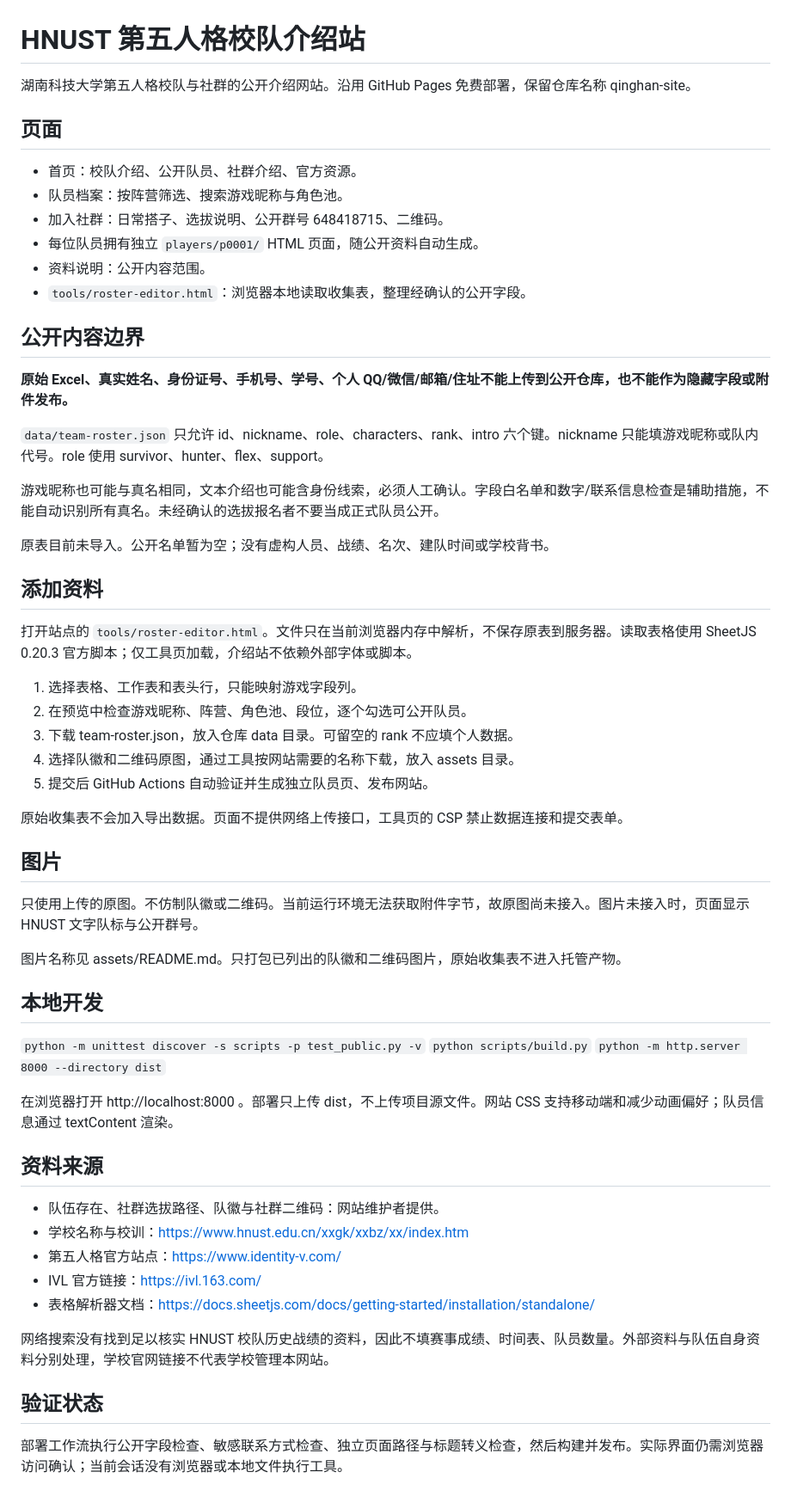
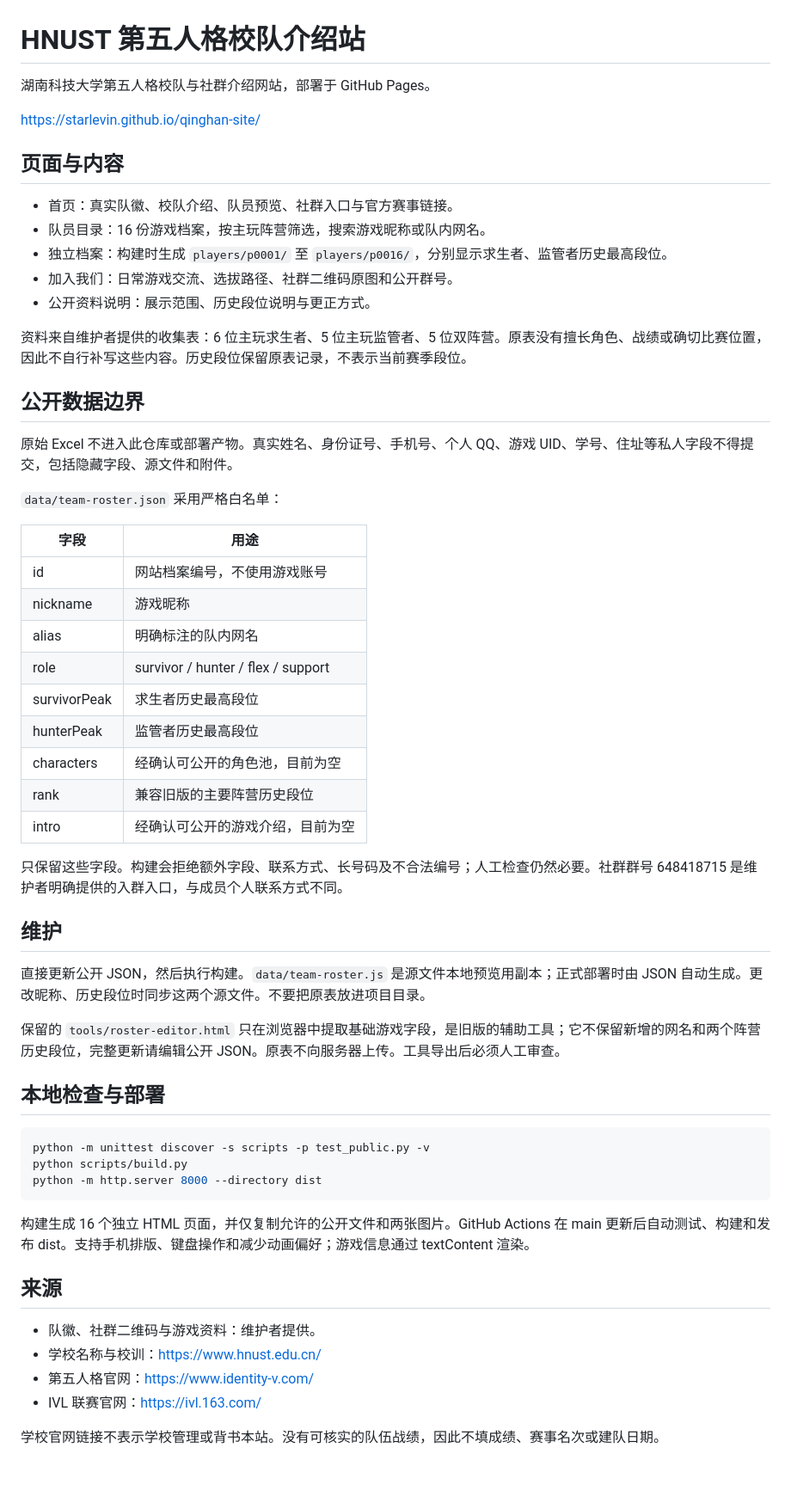
Before and after one commit to Starlevin/HNUSTidentify5-site, a Markdown page: README.md, the part around the change. Shown at 86% size. Drawn GitHub-style.

Commit message:
feat: rebuild team identity with original assets and 16 private-field-free player profiles

````diff
--- a/README.md
+++ b/README.md
@@ -1,62 +1,60 @@
 # HNUST 第五人格校队介绍站
 
-湖南科技大学第五人格校队与社群的公开介绍网站。沿用 GitHub Pages 免费部署，保留仓库名称 qinghan-site。
+湖南科技大学第五人格校队与社群介绍网站，部署于 GitHub Pages。
 
-## 页面
+https://starlevin.github.io/qinghan-site/
 
-- 首页：校队介绍、公开队员、社群介绍、官方资源。
-- 队员档案：按阵营筛选、搜索游戏昵称与角色池。
-- 加入社群：日常搭子、选拔说明、公开群号 648418715、二维码。
-- 每位队员拥有独立 `players/p0001/` HTML 页面，随公开资料自动生成。
-- 资料说明：公开内容范围。
-- `tools/roster-editor.html`：浏览器本地读取收集表，整理经确认的公开字段。
+## 页面与内容
 
-## 公开内容边界
+- 首页：真实队徽、校队介绍、队员预览、社群入口与官方赛事链接。
+- 队员目录：16 份游戏档案，按主玩阵营筛选，搜索游戏昵称或队内网名。
+- 独立档案：构建时生成 `players/p0001/` 至 `players/p0016/`，分别显示求生者、监管者历史最高段位。
+- 加入我们：日常游戏交流、选拔路径、社群二维码原图和公开群号。
+- 公开资料说明：展示范围、历史段位说明与更正方式。
 
-**原始 Excel、真实姓名、身份证号、手机号、学号、个人 QQ/微信/邮箱/住址不能上传到公开仓库，也不能作为隐藏字段或附件发布。**
+资料来自维护者提供的收集表：6 位主玩求生者、5 位主玩监管者、5 位双阵营。原表没有擅长角色、战绩或确切比赛位置，因此不自行补写这些内容。历史段位保留原表记录，不表示当前赛季段位。
 
-`data/team-roster.json` 只允许 id、nickname、role、characters、rank、intro 六个键。nickname 只能填游戏昵称或队内代号。role 使用 survivor、hunter、flex、support。
+## 公开数据边界
 
-游戏昵称也可能与真名相同，文本介绍也可能含身份线索，必须人工确认。字段白名单和数字/联系信息检查是辅助措施，不能自动识别所有真名。未经确认的选拔报名者不要当成正式队员公开。
+原始 Excel 不进入此仓库或部署产物。真实姓名、身份证号、手机号、个人 QQ、游戏 UID、学号、住址等私人字段不得提交，包括隐藏字段、源文件和附件。
 
-原表目前未导入。公开名单暂为空；没有虚构人员、战绩、名次、建队时间或学校背书。
+`data/team-roster.json` 采用严格白名单：
 
-## 添加资料
+| 字段 | 用途 |
+| --- | --- |
+| id | 网站档案编号，不使用游戏账号 |
+| nickname | 游戏昵称 |
+| alias | 明确标注的队内网名 |
+| role | survivor / hunter / flex / support |
+| survivorPeak | 求生者历史最高段位 |
+| hunterPeak | 监管者历史最高段位 |
+| characters | 经确认可公开的角色池，目前为空 |
+| rank | 兼容旧版的主要阵营历史段位 |
+| intro | 经确认可公开的游戏介绍，目前为空 |
 
-打开站点的 `tools/roster-editor.html`。文件只在当前浏览器内存中解析，不保存原表到服务器。读取表格使用 SheetJS 0.20.3 官方脚本；仅工具页加载，介绍站不依赖外部字体或脚本。
+只保留这些字段。构建会拒绝额外字段、联系方式、长号码及不合法编号；人工检查仍然必要。社群群号 648418715 是维护者明确提供的入群入口，与成员个人联系方式不同。
 
-1. 选择表格、工作表和表头行，只能映射游戏字段列。
-2. 在预览中检查游戏昵称、阵营、角色池、段位，逐个勾选可公开队员。
-3. 下载 team-roster.json，放入仓库 data 目录。可留空的 rank 不应填个人数据。
-4. 选择队徽和二维码原图，通过工具按网站需要的名称下载，放入 assets 目录。
-5. 提交后 GitHub Actions 自动验证并生成独立队员页、发布网站。
+## 维护
 
-原始收集表不会加入导出数据。页面不提供网络上传接口，工具页的 CSP 禁止数据连接和提交表单。
+直接更新公开 JSON，然后执行构建。`data/team-roster.js` 是源文件本地预览用副本；正式部署时由 JSON 自动生成。更改昵称、历史段位时同步这两个源文件。不要把原表放进项目目录。
 
-## 图片
+保留的 `tools/roster-editor.html` 只在浏览器中提取基础游戏字段，是旧版的辅助工具；它不保留新增的网名和两个阵营历史段位，完整更新请编辑公开 JSON。原表不向服务器上传。工具导出后必须人工审查。
 
-只使用上传的原图。不仿制队徽或二维码。当前运行环境无法获取附件字节，故原图尚未接入。图片未接入时，页面显示 HNUST 文字队标与公开群号。
+## 本地检查与部署
 
-图片名称见 assets/README.md。只打包已列出的队徽和二维码图片，原始收集表不进入托管产物。
+```sh
+python -m unittest discover -s scripts -p test_public.py -v
+python scripts/build.py
+python -m http.server 8000 --directory dist
+```
 
-## 本地开发
+构建生成 16 个独立 HTML 页面，并仅复制允许的公开文件和两张图片。GitHub Actions 在 main 更新后自动测试、构建和发布 dist。支持手机排版、键盘操作和减少动画偏好；游戏信息通过 textContent 渲染。
 
-`python -m unittest discover -s scripts -p test_public.py -v`
-`python scripts/build.py`
-`python -m http.server 8000 --directory dist`
+## 来源
 
-在浏览器打开 http://localhost:8000 。部署只上传 dist，不上传项目源文件。网站 CSS 支持移动端和减少动画偏好；队员信息通过 textContent 渲染。
+- 队徽、社群二维码与游戏资料：维护者提供。
+- 学校名称与校训：https://www.hnust.edu.cn/
+- 第五人格官网：https://www.identity-v.com/
+- IVL 联赛官网：https://ivl.163.com/
 
-## 资料来源
-
-- 队伍存在、社群选拔路径、队徽与社群二维码：网站维护者提供。
-- 学校名称与校训：https://www.hnust.edu.cn/xxgk/xxbz/xx/index.htm
-- 第五人格官方站点：https://www.identity-v.com/
-- IVL 官方链接：https://ivl.163.com/
-- 表格解析器文档：https://docs.sheetjs.com/docs/getting-started/installation/standalone/
-
-网络搜索没有找到足以核实 HNUST 校队历史战绩的资料，因此不填赛事成绩、时间表、队员数量。外部资料与队伍自身资料分别处理，学校官网链接不代表学校管理本网站。
-
-## 验证状态
-
-部署工作流执行公开字段检查、敏感联系方式检查、独立页面路径与标题转义检查，然后构建并发布。实际界面仍需浏览器访问确认；当前会话没有浏览器或本地文件执行工具。
+学校官网链接不表示学校管理或背书本站。没有可核实的队伍战绩，因此不填成绩、赛事名次或建队日期。
````
Also changed, not shown: assets/README.md (+4 -10 lines), assets/community-qr.jpg (added), assets/team-badge.jpg (added), 13 other files.
